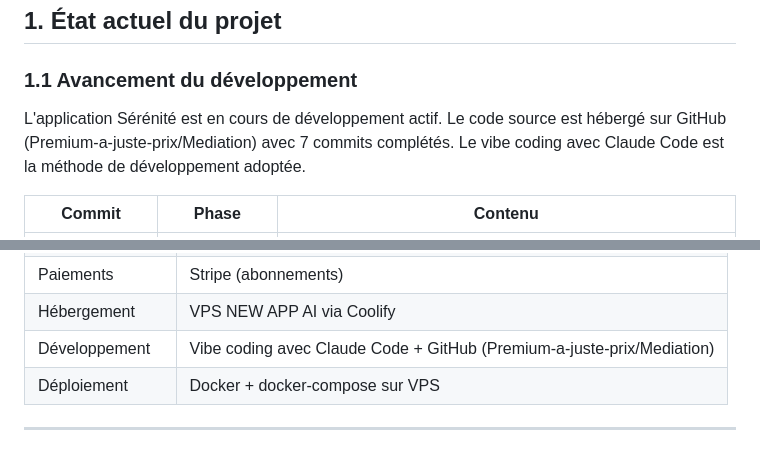
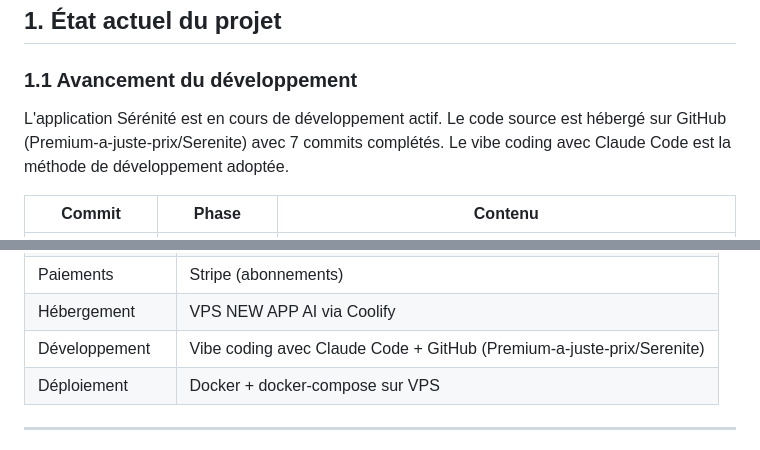
Before and after one commit to digismartpt-web/Serenite, a Markdown page: CAHIER_DES_CHARGES.md, 2 parts joined by grey strips. Drawn GitHub-style.

```diff
--- a/CAHIER_DES_CHARGES.md
+++ b/CAHIER_DES_CHARGES.md
@@ -20,7 +20,7 @@ Application de médiation parentale avec IA de Communication Non-Violente.
 
 ### 1.1 Avancement du développement
 
-L'application Sérénité est en cours de développement actif. Le code source est hébergé sur GitHub (Premium-a-juste-prix/Mediation) avec 7 commits complétés. Le vibe coding avec Claude Code est la méthode de développement adoptée.
+L'application Sérénité est en cours de développement actif. Le code source est hébergé sur GitHub (Premium-a-juste-prix/Serenite) avec 7 commits complétés. Le vibe coding avec Claude Code est la méthode de développement adoptée.
 
 | Commit | Phase | Contenu |
 |--------|-------|---------|
@@ -46,7 +46,7 @@ L'application Sérénité est en cours de développement actif. Le code source e
 | Appels A/V | LiveKit WebRTC (sans partage de numéro) |
 | Paiements | Stripe (abonnements) |
 | Hébergement | VPS NEW APP AI via Coolify |
-| Développement | Vibe coding avec Claude Code + GitHub (Premium-a-juste-prix/Mediation) |
+| Développement | Vibe coding avec Claude Code + GitHub (Premium-a-juste-prix/Serenite) |
 | Déploiement | Docker + docker-compose sur VPS |
 
 ---
```
Also changed, not shown: README.md (+1 -1 lines).
